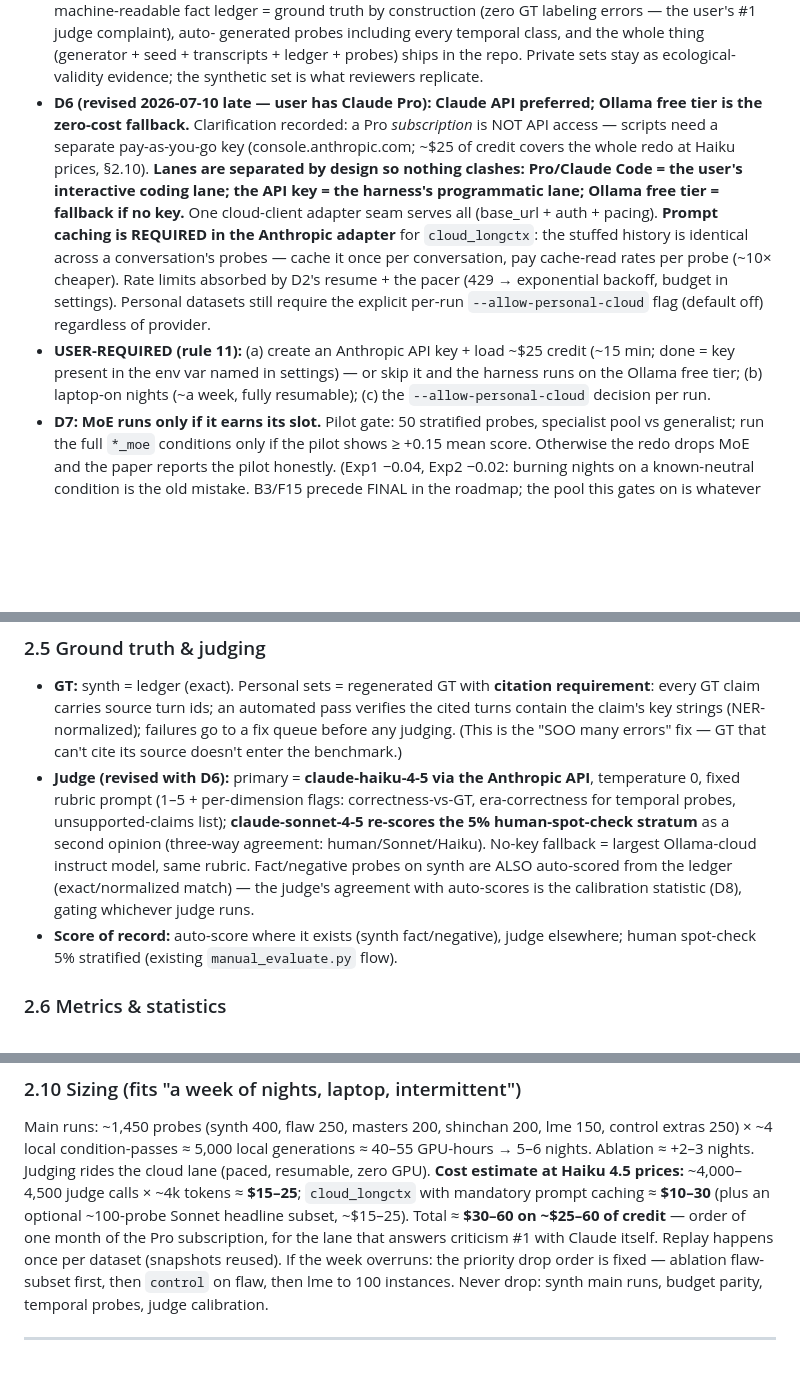
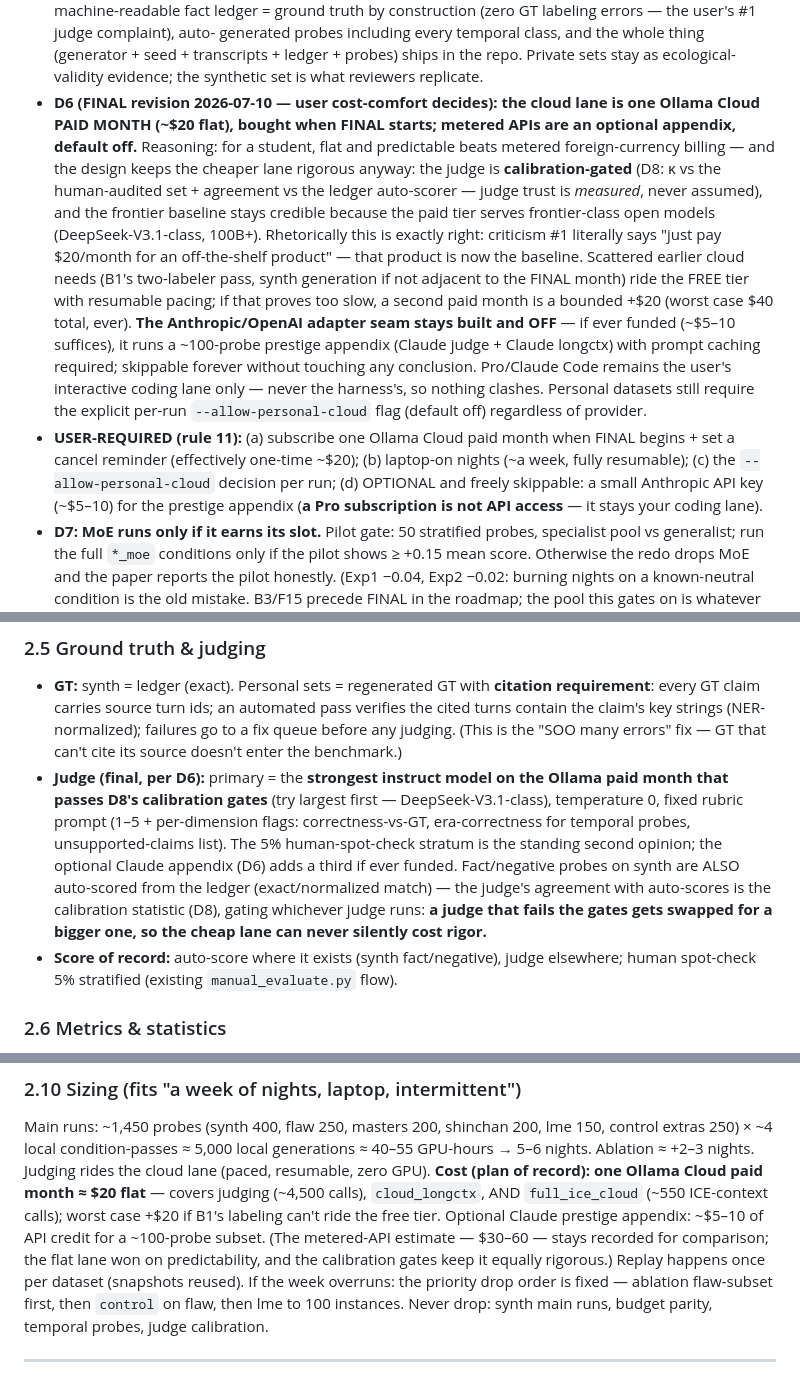
Before and after one commit to Deepnar/ice, a Markdown page: docs/specs/FINAL_experiments.md, 3 parts joined by grey strips. Rendered like a GitHub page; blank space fills up the shorter version.

Commit message:
specs: FINAL cloud lane final — flat Ollama paid month, Claude demoted to optional appendix; new full_ice_cloud condition

```diff
--- a/docs/specs/FINAL_experiments.md
+++ b/docs/specs/FINAL_experiments.md
@@ -58,24 +58,32 @@ the user gets access — seam only, no dependency); **better ground truth is man
   generated probes including every temporal class, and the whole thing (generator +
   seed + transcripts + ledger + probes) ships in the repo. Private sets stay as
   ecological-validity evidence; the synthetic set is what reviewers replicate.
-- **D6 (revised 2026-07-10 late — user has Claude Pro): Claude API preferred;
-  Ollama free tier is the zero-cost fallback.** Clarification recorded: a Pro
-  *subscription* is NOT API access — scripts need a separate pay-as-you-go key
-  (console.anthropic.com; ~$25 of credit covers the whole redo at Haiku prices,
-  §2.10). **Lanes are separated by design so nothing clashes: Pro/Claude Code =
-  the user's interactive coding lane; the API key = the harness's programmatic
-  lane; Ollama free tier = fallback if no key.** One cloud-client adapter seam
-  serves all (base_url + auth + pacing). **Prompt caching is REQUIRED in the
-  Anthropic adapter** for `cloud_longctx`: the stuffed history is identical
-  across a conversation's probes — cache it once per conversation, pay
-  cache-read rates per probe (~10× cheaper). Rate limits absorbed by D2's
-  resume + the pacer (429 → exponential backoff, budget in settings). Personal
-  datasets still require the explicit per-run `--allow-personal-cloud` flag
-  (default off) regardless of provider.
-- **USER-REQUIRED (rule 11):** (a) create an Anthropic API key + load ~$25
-  credit (~15 min; done = key present in the env var named in settings) — or
-  skip it and the harness runs on the Ollama free tier; (b) laptop-on nights
-  (~a week, fully resumable); (c) the `--allow-personal-cloud` decision per run.
+- **D6 (FINAL revision 2026-07-10 — user cost-comfort decides): the cloud lane
+  is one Ollama Cloud PAID MONTH (~$20 flat), bought when FINAL starts; metered
+  APIs are an optional appendix, default off.** Reasoning: for a student, flat
+  and predictable beats metered foreign-currency billing — and the design keeps
+  the cheaper lane rigorous anyway: the judge is **calibration-gated** (D8:
+  κ vs the human-audited set + agreement vs the ledger auto-scorer — judge
+  trust is *measured*, never assumed), and the frontier baseline stays credible
+  because the paid tier serves frontier-class open models (DeepSeek-V3.1-class,
+  100B+). Rhetorically this is exactly right: criticism #1 literally says
+  "just pay $20/month for an off-the-shelf product" — that product is now the
+  baseline. Scattered earlier cloud needs (B1's two-labeler pass, synth
+  generation if not adjacent to the FINAL month) ride the FREE tier with
+  resumable pacing; if that proves too slow, a second paid month is a bounded
+  +$20 (worst case $40 total, ever). **The Anthropic/OpenAI adapter seam stays
+  built and OFF** — if ever funded (~$5–10 suffices), it runs a ~100-probe
+  prestige appendix (Claude judge + Claude longctx) with prompt caching
+  required; skippable forever without touching any conclusion. Pro/Claude Code
+  remains the user's interactive coding lane only — never the harness's, so
+  nothing clashes. Personal datasets still require the explicit per-run
+  `--allow-personal-cloud` flag (default off) regardless of provider.
+- **USER-REQUIRED (rule 11):** (a) subscribe one Ollama Cloud paid month when
+  FINAL begins + set a cancel reminder (effectively one-time ~$20); (b)
+  laptop-on nights (~a week, fully resumable); (c) the `--allow-personal-cloud`
+  decision per run; (d) OPTIONAL and freely skippable: a small Anthropic API
+  key (~$5–10) for the prestige appendix (**a Pro subscription is not API
+  access** — it stays your coding lane).
 - **D7: MoE runs only if it earns its slot.** Pilot gate: 50 stratified probes,
   specialist pool vs generalist; run the full `*_moe` conditions only if the pilot
   shows ≥ +0.15 mean score. Otherwise the redo drops MoE and the paper reports the
@@ -186,15 +195,17 @@ ready evolution material). `lme` keeps its own question set/types unchanged.
   the cited turns contain the claim's key strings (NER-normalized); failures go to a
   fix queue before any judging. (This is the "SOO many errors" fix — GT that can't
   cite its source doesn't enter the benchmark.)
-- **Judge (revised with D6):** primary = **claude-haiku-4-5 via the Anthropic
-  API**, temperature 0, fixed rubric prompt (1–5 + per-dimension flags:
-  correctness-vs-GT, era-correctness for temporal probes, unsupported-claims
-  list); **claude-sonnet-4-5 re-scores the 5% human-spot-check stratum** as a
-  second opinion (three-way agreement: human/Sonnet/Haiku). No-key fallback =
-  largest Ollama-cloud instruct model, same rubric. Fact/negative probes on
-  synth are ALSO auto-scored from the ledger (exact/normalized match) — the
-  judge's agreement with auto-scores is the calibration statistic (D8), gating
-  whichever judge runs.
+- **Judge (final, per D6):** primary = the **strongest instruct model on the
+  Ollama paid month that passes D8's calibration gates** (try largest first —
+  DeepSeek-V3.1-class), temperature 0, fixed rubric prompt (1–5 +
+  per-dimension flags: correctness-vs-GT, era-correctness for temporal probes,
+  unsupported-claims list). The 5% human-spot-check stratum is the standing
+  second opinion; the optional Claude appendix (D6) adds a third if ever
+  funded. Fact/negative probes on synth are ALSO auto-scored from the ledger
+  (exact/normalized match) — the judge's agreement with auto-scores is the
+  calibration statistic (D8), gating whichever judge runs: **a judge that
+  fails the gates gets swapped for a bigger one, so the cheap lane can never
+  silently cost rigor.**
 - **Score of record:** auto-score where it exists (synth fact/negative), judge
   elsewhere; human spot-check 5% stratified (existing `manual_evaluate.py` flow).
 
@@ -252,11 +263,12 @@ or vice versa beyond the public API + configurable orchestrator.
 Main runs: ~1,450 probes (synth 400, flaw 250, masters 200, shinchan 200, lme 150,
 control extras 250) × ~4 local condition-passes ≈ 5,000 local generations ≈ 40–55
 GPU-hours → 5–6 nights. Ablation ≈ +2–3 nights. Judging rides the cloud lane
-(paced, resumable, zero GPU). **Cost estimate at Haiku 4.5 prices:** ~4,000–4,500
-judge calls × ~4k tokens ≈ **$15–25**; `cloud_longctx` with mandatory prompt
-caching ≈ **$10–30** (plus an optional ~100-probe Sonnet headline subset,
-~$15–25). Total ≈ **$30–60 on ~$25–60 of credit** — order of one month of the
-Pro subscription, for the lane that answers criticism #1 with Claude itself. Replay happens once per dataset (snapshots reused).
+(paced, resumable, zero GPU). **Cost (plan of record): one Ollama Cloud paid month ≈ $20 flat** — covers
+judging (~4,500 calls), `cloud_longctx`, AND `full_ice_cloud` (~550 ICE-context
+calls); worst case +$20 if B1's labeling can't ride the free tier. Optional
+Claude prestige appendix: ~$5–10 of API credit for a ~100-probe subset. (The
+metered-API estimate — $30–60 — stays recorded for comparison; the flat lane
+won on predictability, and the calibration gates keep it equally rigorous.) Replay happens once per dataset (snapshots reused).
 If the week overruns: the priority drop order is fixed — ablation flaw-subset first,
 then `control` on flaw, then lme to 100 instances. Never drop: synth main runs,
 budget parity, temporal probes, judge calibration.
```
Also changed, not shown: other parts of docs/specs/FINAL_experiments.md (+3 -2 lines), docs/ROADMAP.md (+2 -2 lines).
